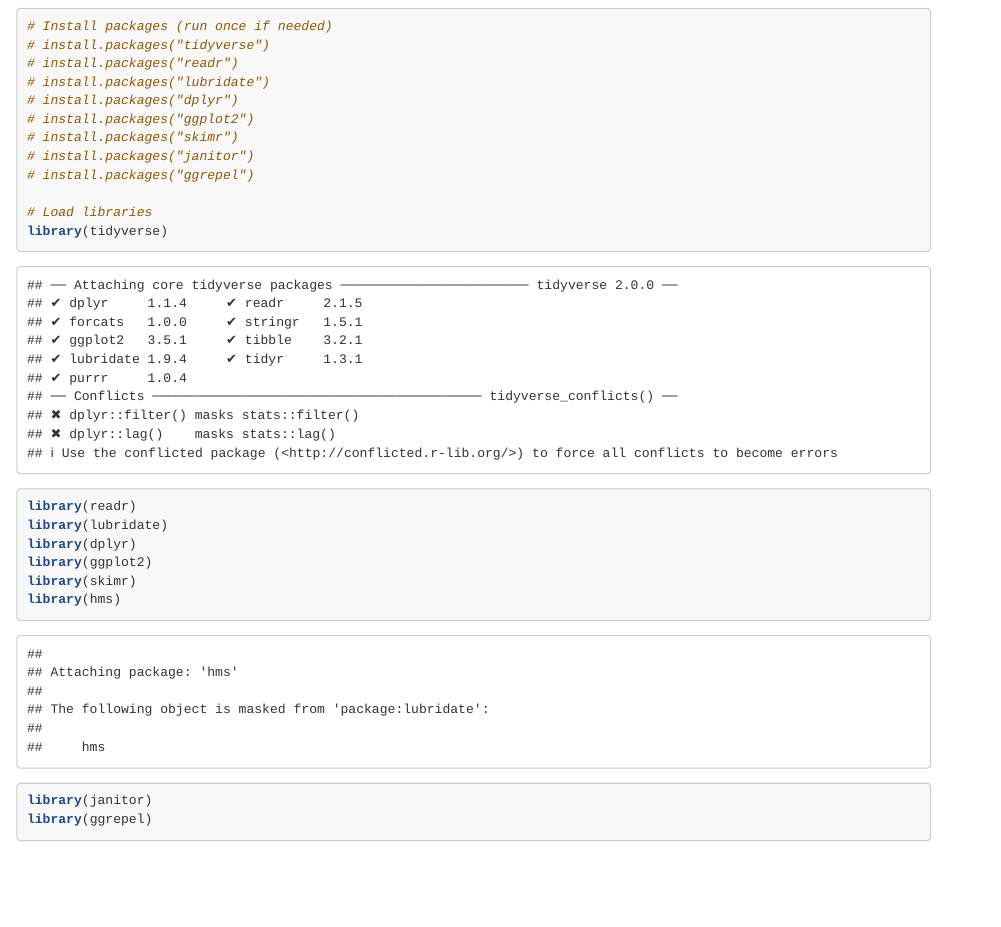
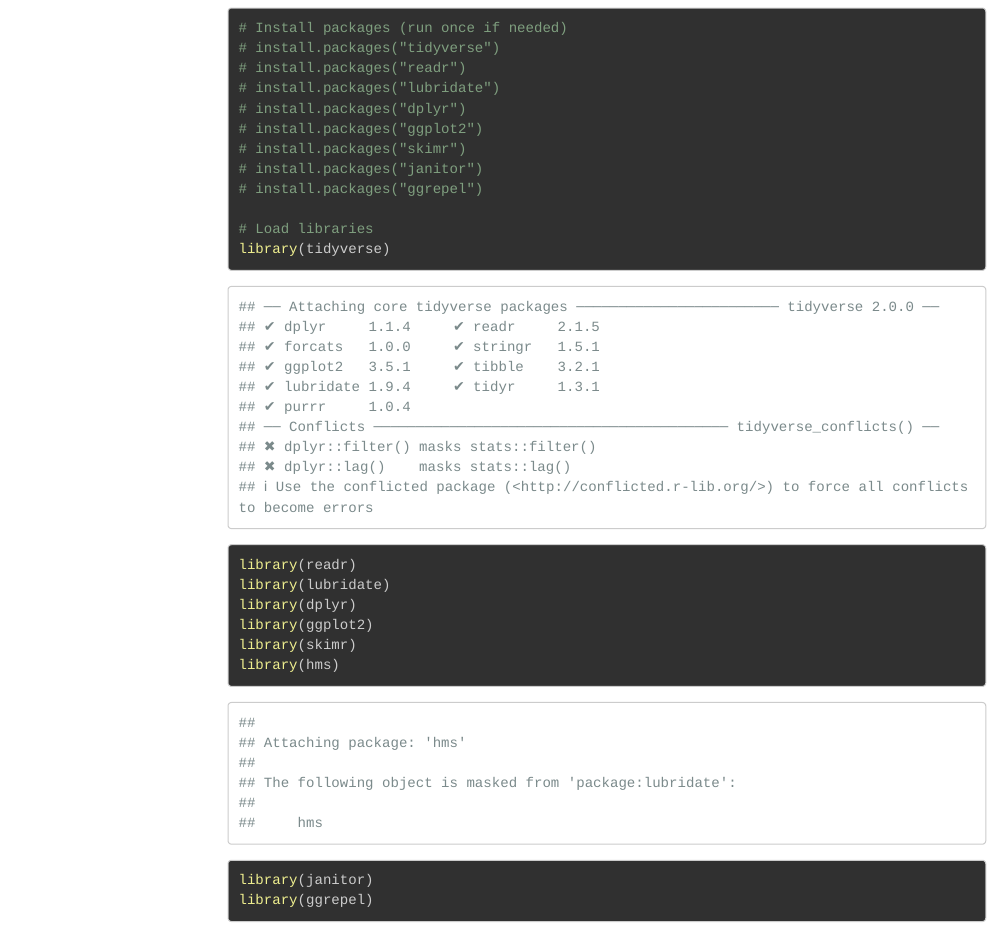
Before and after one commit to gerardoAB111/Coursera---Bellabeat-Case-Study, an R Markdown document (case_study_bellabeat.Rmd): the page in a window 1100 px wide, from 2370 px down before the commit and from 2700 px down after it, so that both start at the same text. Rendered offline with R 4.5, knitr and Pandoc, with nearby package versions; both versions are drawn in the output format of the newer one; some code elsewhere in the file could not run offline; menus at the side of the page are left out; long lines of code are wrapped; column names are cleaned by a stand-in for the janitor package.

Commit message:
Update case_study_bellabeat.Rmd

```diff
--- a/case_study_bellabeat.Rmd
+++ b/case_study_bellabeat.Rmd
@@ -3,13 +3,14 @@ title: "Bellabeat Case Study"
 author: "Gerardo Abarca"
 date: "2025-09-02"
 output:
+  html_document:
+    theme: flatly
+    toc: true
+    toc_float: true
+    highlight: zenburn
   pdf_document:
     latex_engine: xelatex
-  html_document:
-    theme: cerulean
-    highlight: tango
 ---
-
 
 ### Bellabeat
 
```
